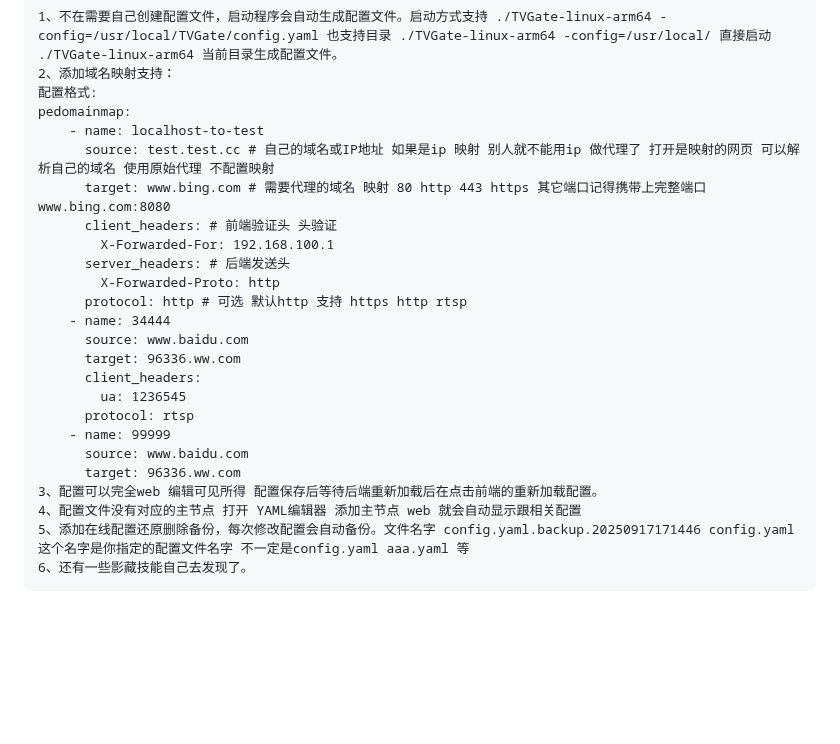
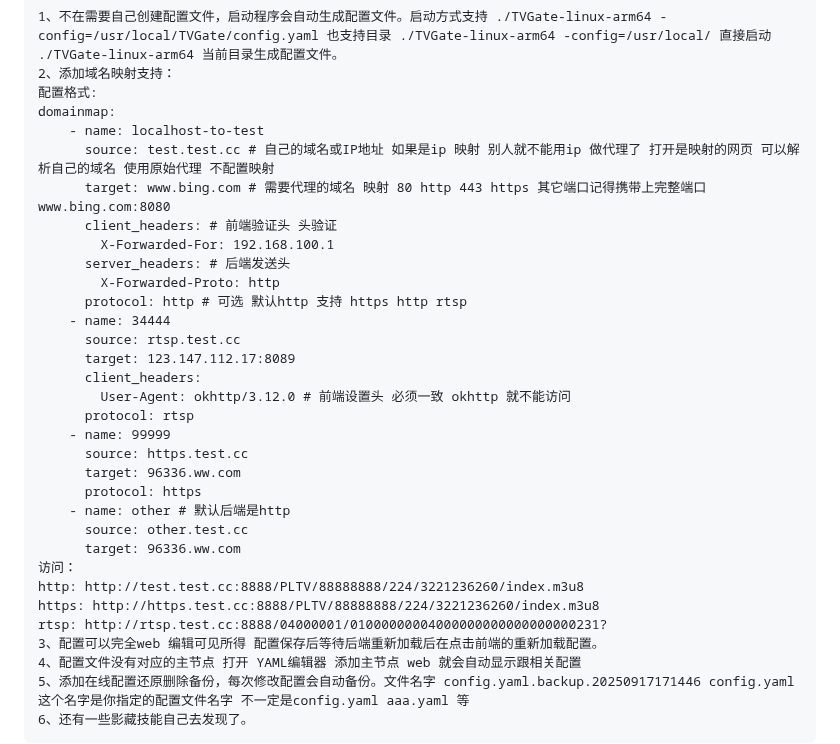
Before and after one commit to qist/tvgate, a Markdown page: README.md, the part around the change. GitHub-like rendering; blank space fills up the shorter version.

Commit message:
更新说明错误

```diff
--- a/README.md
+++ b/README.md
@@ -35,7 +35,7 @@ v2.0.8
 1、不在需要自己创建配置文件，启动程序会自动生成配置文件。启动方式支持 ./TVGate-linux-arm64 -config=/usr/local/TVGate/config.yaml 也支持目录 ./TVGate-linux-arm64 -config=/usr/local/ 直接启动 ./TVGate-linux-arm64 当前目录生成配置文件。
 2、添加域名映射支持：
 配置格式:
-pedomainmap:
+domainmap:
     - name: localhost-to-test
       source: test.test.cc # 自己的域名或IP地址 如果是ip 映射 别人就不能用ip 做代理了 打开是映射的网页 可以解析自己的域名 使用原始代理 不配置映射
       target: www.bing.com # 需要代理的域名 映射 80 http 443 https 其它端口记得携带上完整端口  www.bing.com:8080
@@ -45,14 +45,22 @@ pedomainmap:
         X-Forwarded-Proto: http
       protocol: http # 可选 默认http 支持 https http rtsp
     - name: 34444
-      source: www.baidu.com
-      target: 96336.ww.com
+      source: rtsp.test.cc
+      target: 123.147.112.17:8089
       client_headers:
-        ua: 1236545
+        User-Agent: okhttp/3.12.0 # 前端设置头 必须一致 okhttp 就不能访问
       protocol: rtsp
     - name: 99999
-      source: www.baidu.com
+      source: https.test.cc
       target: 96336.ww.com
+      protocol: https
+    - name: other # 默认后端是http
+      source: other.test.cc
+      target: 96336.ww.com
+访问：
+http: http://test.test.cc:8888/PLTV/88888888/224/3221236260/index.m3u8
+https: http://https.test.cc:8888/PLTV/88888888/224/3221236260/index.m3u8
+rtsp: http://rtsp.test.cc:8888/04000001/01000000004000000000000000000231?
 3、配置可以完全web 编辑可见所得 配置保存后等待后端重新加载后在点击前端的重新加载配置。
 4、配置文件没有对应的主节点 打开 YAML编辑器 添加主节点 web 就会自动显示跟相关配置
 5、添加在线配置还原删除备份，每次修改配置会自动备份。文件名字 config.yaml.backup.20250917171446 config.yaml 这个名字是你指定的配置文件名字 不一定是config.yaml aaa.yaml 等
```
